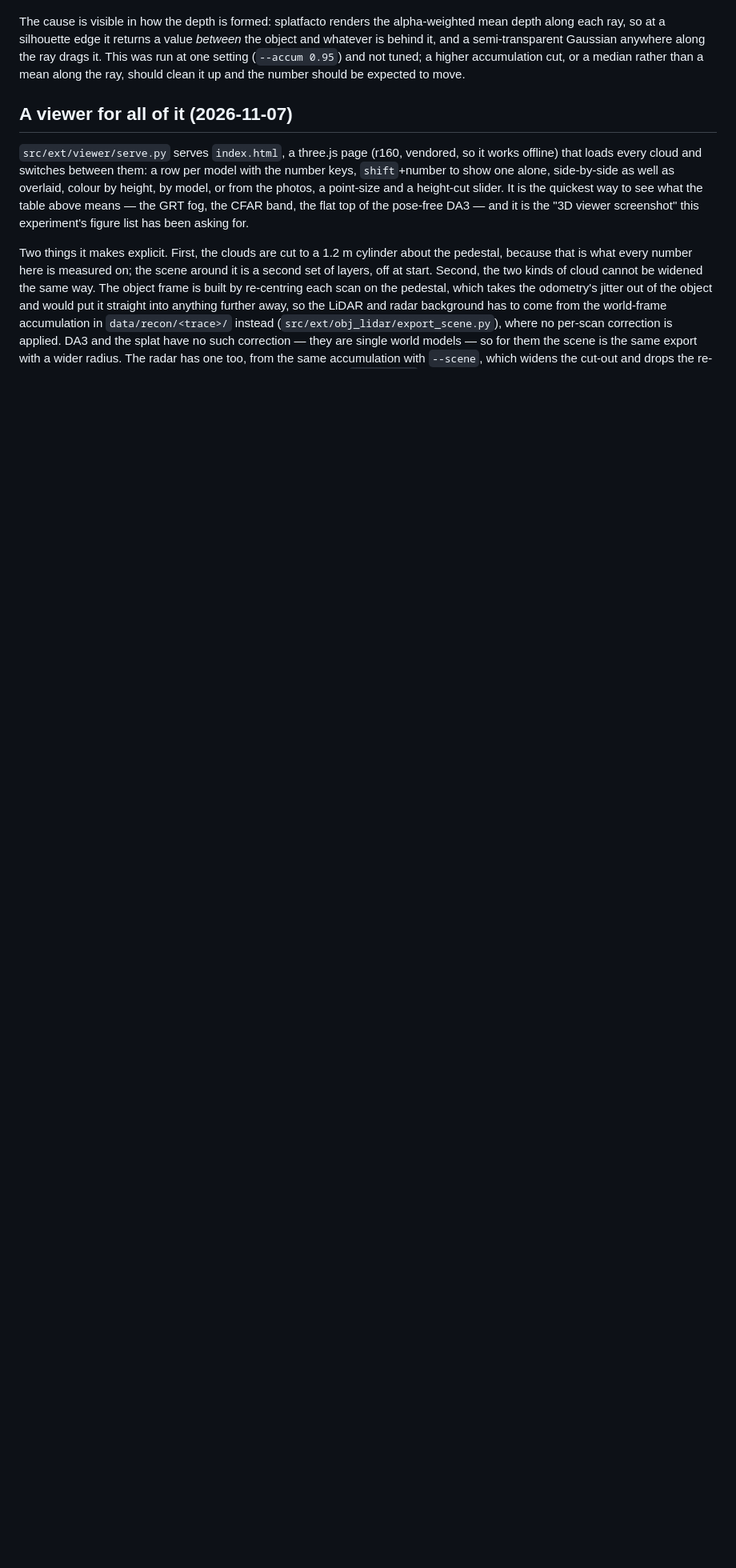
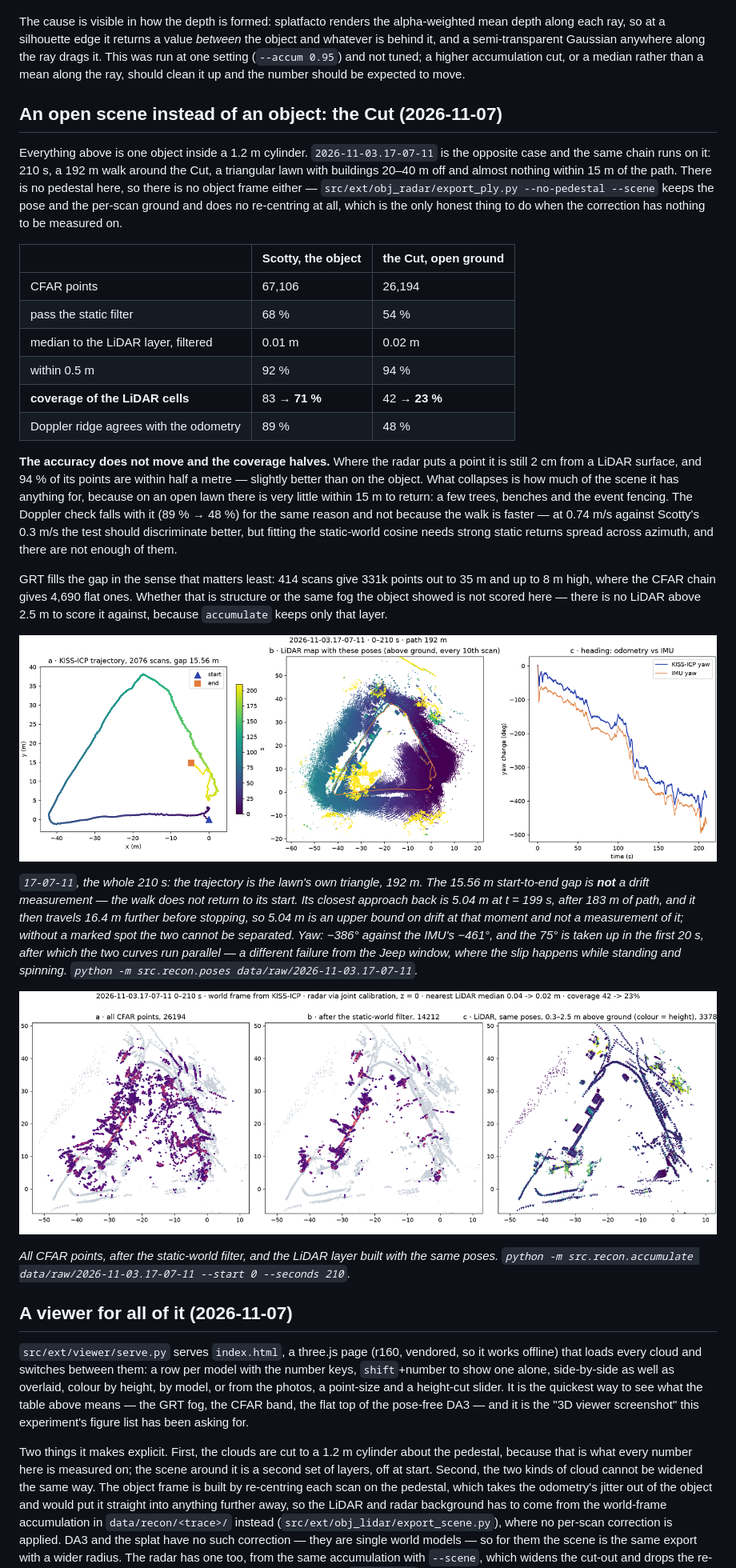
Before and after one commit to berlin0308/radar-camera-3d, a Markdown page: experiments/obj-orbit-360/README.md, the part around one of its changes. Shown at 80% size. Drawn GitHub-style; pictures changed too: figures/accum_cut_1103.png (added), figures/poses_cut_1103.png (added); blank space fills up the shorter version.

```diff
--- a/experiments/obj-orbit-360/README.md
+++ b/experiments/obj-orbit-360/README.md
@@ -253,6 +253,53 @@ a semi-transparent Gaussian anywhere along the ray drags it. This was run at one
 should clean it up and the number should be expected to move.
 
 
+## An open scene instead of an object: the Cut (2026-11-07)
+
+Everything above is one object inside a 1.2 m cylinder. `2026-11-03.17-07-11` is the opposite case and
+the same chain runs on it: 210 s, a 192 m walk around the Cut, a triangular lawn with buildings 20–40 m
+off and almost nothing within 15 m of the path. There is no pedestal here, so there is no object frame
+either — `src/ext/obj_radar/export_ply.py --no-pedestal --scene` keeps the pose and the per-scan ground
+and does no re-centring at all, which is the only honest thing to do when the correction has nothing to
+be measured on.
+
+| | Scotty, the object | the Cut, open ground |
+|---|---|---|
+| CFAR points | 67,106 | 26,194 |
+| pass the static filter | 68 % | 54 % |
+| median to the LiDAR layer, filtered | 0.01 m | 0.02 m |
+| within 0.5 m | 92 % | 94 % |
+| **coverage of the LiDAR cells** | 83 → **71 %** | 42 → **23 %** |
+| Doppler ridge agrees with the odometry | 89 % | 48 % |
+
+**The accuracy does not move and the coverage halves.** Where the radar puts a point it is still 2 cm
+from a LiDAR surface, and 94 % of its points are within half a metre — slightly better than on the
+object. What collapses is how much of the scene it has anything for, because on an open lawn there is
+very little within 15 m to return: a few trees, benches and the event fencing. The Doppler check falls
+with it (89 % → 48 %) for the same reason and not because the walk is faster — at 0.74 m/s against
+Scotty's 0.3 m/s the test should discriminate better, but fitting the static-world cosine needs strong
+static returns spread across azimuth, and there are not enough of them.
+
+GRT fills the gap in the sense that matters least: 414 scans give 331k points out to 35 m and up to
+8 m high, where the CFAR chain gives 4,690 flat ones. Whether that is structure or the same fog the
+object showed is not scored here — there is no LiDAR above 2.5 m to score it against, because
+`accumulate` keeps only that layer.
+
+![KISS-ICP on the Cut](../../figures/poses_cut_1103.png)
+
+*`17-07-11`, the whole 210 s: the trajectory is the lawn's own triangle, 192 m. The 15.56 m start-to-end
+gap is **not** a drift measurement — the walk does not return to its start. Its closest approach back is
+5.04 m at t = 199 s, after 183 m of path, and it then travels 16.4 m further before stopping, so 5.04 m
+is an upper bound on drift at that moment and not a measurement of it; without a marked spot the two
+cannot be separated. Yaw: −386° against the IMU's −461°, and the 75° is taken up in the first 20 s,
+after which the two curves run parallel — a different failure from the Jeep window, where the slip
+happens while standing and spinning. `python -m src.recon.poses data/raw/2026-11-03.17-07-11`.*
+
+![Radar and LiDAR over the Cut](../../figures/accum_cut_1103.png)
+
+*All CFAR points, after the static-world filter, and the LiDAR layer built with the same poses.
+`python -m src.recon.accumulate data/raw/2026-11-03.17-07-11 --start 0 --seconds 210`.*
+
+
 ## A viewer for all of it (2026-11-07)
 
 `src/ext/viewer/serve.py` serves `index.html`, a three.js page (r160, vendored, so it works offline)
```
Also changed, not shown: other parts of experiments/obj-orbit-360/README.md (+4 -0 lines), 3 other files.
